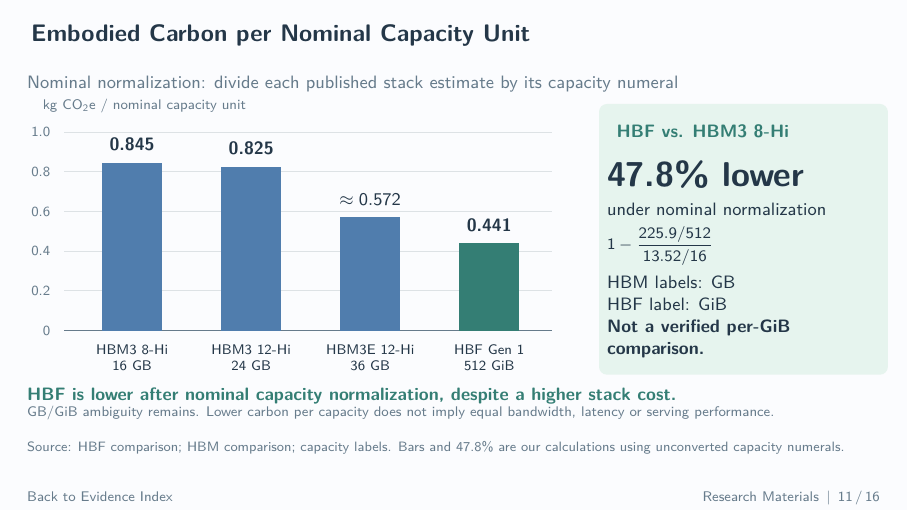
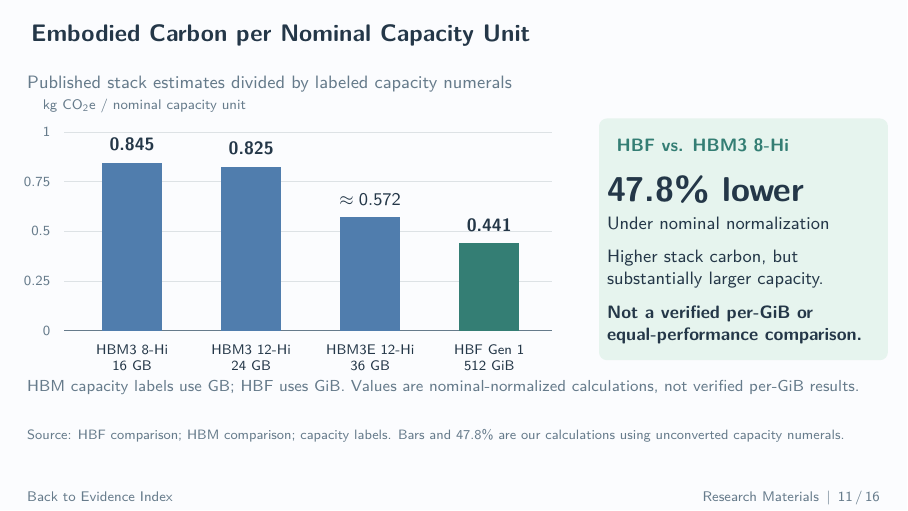
Before and after one commit to LiangYuJUI/LLM-Serving-Slides, LaTeX slides (2026-11-18-meeting/2026-11-18-Research-Materials.tex): page 11 of 16. Compiled offline with pdfLaTeX.

Commit message:
Simplify slide 11 nominal capacity carbon comparison

```diff
--- a/2026-11-18-meeting/2026-11-18-Research-Materials.tex
+++ b/2026-11-18-meeting/2026-11-18-Research-Materials.tex
@@ -278,20 +278,19 @@
 
 \begin{frame}[t,label=REEL3]{Embodied Carbon per Nominal Capacity Unit}
 \relax
-{\small\color{Muted}Nominal normalization: divide each published stack estimate by its capacity numeral\par}
+{\small\color{Muted}Published stack estimates divided by labeled capacity numerals\par}
 \vspace{.05cm}
 \begin{columns}[c,onlytextwidth]
 \begin{column}{.65\textwidth}
-\carbonchart{3.5}{1}{0,0.2,0.4,0.6,0.8,1.0}{1.2/.845/{HBM3 8-Hi}/{16 GB}/0.845/barHBM,3.3/.8254167/{HBM3 12-Hi}/{24 GB}/0.825/barHBM,5.4/.5722222/{HBM3E 12-Hi}/{36 GB}/{\(\approx0.572\)}/barHBM,7.5/.4412109/{HBF Gen 1}/{512 GiB}/0.441/barHBF}{kg CO$_2$e / nominal capacity unit}
+\carbonchart{3.5}{1}{0,0.25,0.5,0.75,1}{1.2/.845/{HBM3 8-Hi}/{16 GB}/0.845/barHBM,3.3/.8254167/{HBM3 12-Hi}/{24 GB}/0.825/barHBM,5.4/.5722222/{HBM3E 12-Hi}/{36 GB}/{\(\approx0.572\)}/barHBM,7.5/.4412109/{HBF Gen 1}/{512 GiB}/0.441/barHBF}{kg CO$_2$e / nominal capacity unit}
 \end{column}
 \begin{column}{.32\textwidth}
-\card{mintbox}{HBF vs. HBM3 8-Hi}{\LARGE\textbf{47.8\% lower}\par\vspace{.12cm}\small under nominal normalization\par\vspace{.16cm}
-\footnotesize $1-\dfrac{225.9/512}{13.52/16}$\par\vspace{.16cm}\small
-HBM labels: GB\\HBF label: GiB\\\textbf{Not a verified per-GiB comparison.}}
+\card{mintbox}{HBF vs. HBM3 8-Hi}{\LARGE\textbf{47.8\% lower}\par\vspace{.12cm}\small Under nominal normalization\par\vspace{.20cm}
+Higher stack carbon, but substantially larger capacity.\par\vspace{.20cm}
+\textbf{Not a verified per-GiB or equal-performance comparison.}}
 \end{column}
 \end{columns}
-\takeaway{HBF is lower after nominal capacity normalization, despite a higher stack cost.}
-{\scriptsize\color{Muted}GB/GiB ambiguity remains. Lower carbon per capacity does not imply equal bandwidth, latency or serving performance.\par}
+{\footnotesize\color{Muted}HBM capacity labels use GB; HBF uses GiB. Values are nominal-normalized calculations, not verified per-GiB results.\par}
 \source{\href{\srcA}{HBF comparison}; \href{\srcB}{HBM comparison}; \href{\srcE}{capacity labels}. Bars and 47.8\% are our calculations using unconverted capacity numerals.}
 \end{frame}
 
```
Also changed, not shown: 2026-11-18-meeting/2026-11-18-Research-Materials-SPEC.md (+5 -0 lines), 2026-11-18-meeting/output/qa/validation.md (+2 -2 lines), 2026-11-18-meeting/output/pdf/2026-11-18-Research-Materials.pdf, 2026-11-18-meeting/output/qa/pages/research-materials-11.png, 2026-11-18-meeting/output/qa/research-materials-montage.png, 3 other files.
